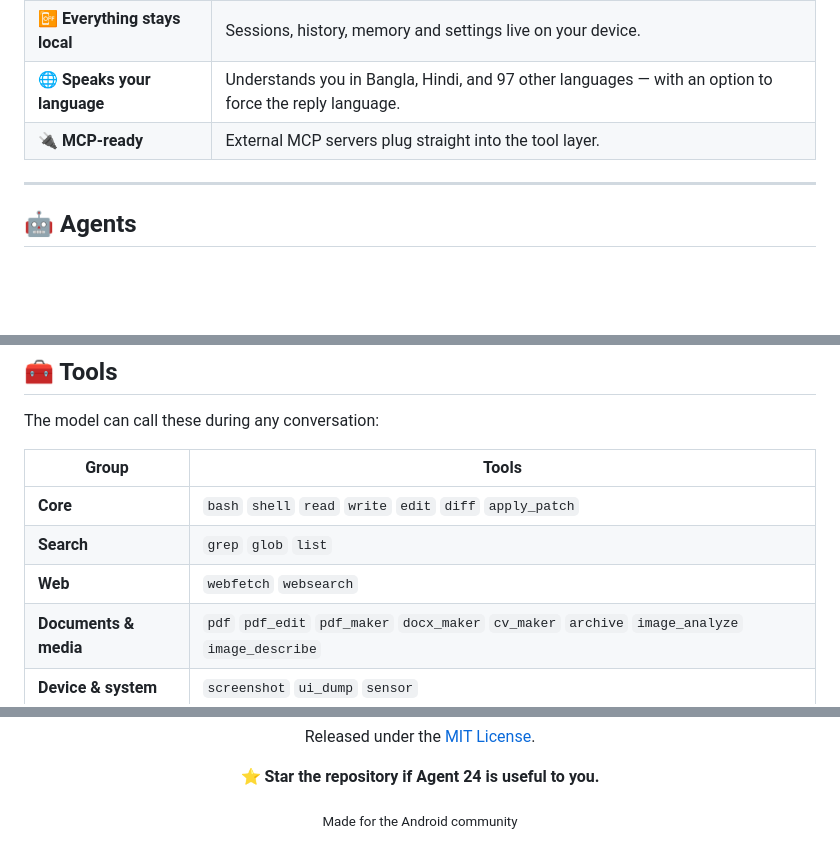
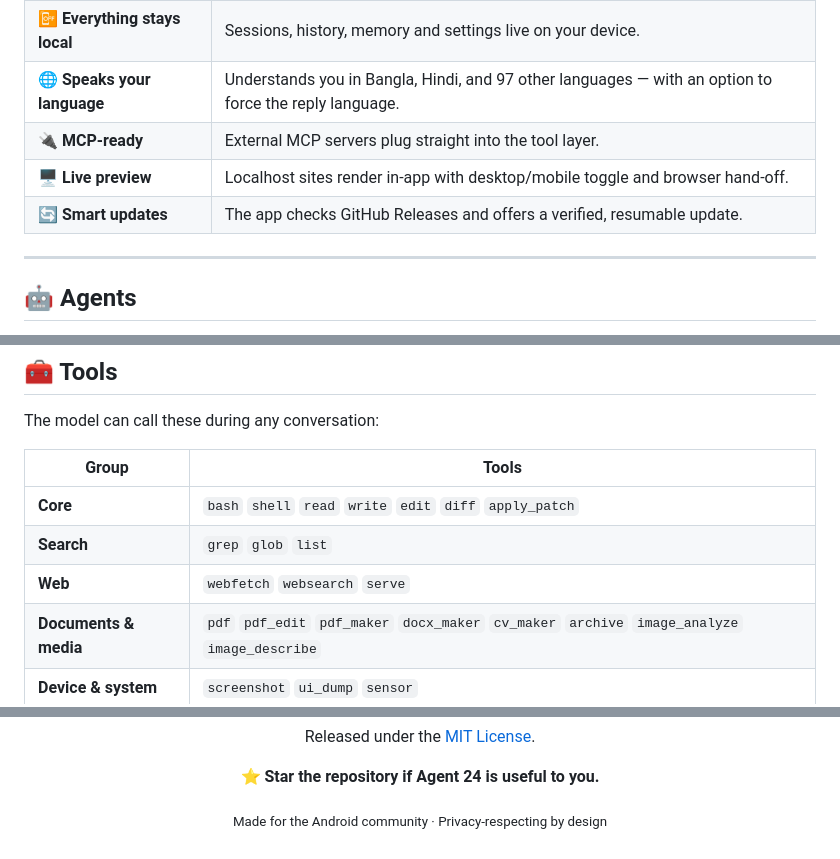
Before and after one commit to FoysalAhammad/agent24, a Markdown page: README.md, 3 parts joined by grey strips. Drawn GitHub-style; blank space fills up the shorter version.

```diff
--- a/README.md
+++ b/README.md
@@ -76,6 +80,8 @@ It ships as a complete workspace:
 | 📴 **Everything stays local** | Sessions, history, memory and settings live on your device. |
 | 🌐 **Speaks your language** | Understands you in Bangla, Hindi, and 97 other languages — with an option to force the reply language. |
 | 🔌 **MCP-ready** | External MCP servers plug straight into the tool layer. |
+| 🖥 **Live preview** | Localhost sites render in-app with desktop/mobile toggle and browser hand-off. |
+| 🔄 **Smart updates** | The app checks GitHub Releases and offers a verified, resumable update. |
 
 ---
 
@@ -103,7 +109,7 @@ The model can call these during any conversation:
 |---|---|
 | **Core** | `bash` `shell` `read` `write` `edit` `diff` `apply_patch` |
 | **Search** | `grep` `glob` `list` |
-| **Web** | `webfetch` `websearch` |
+| **Web** | `webfetch` `websearch` `serve` |
 | **Documents & media** | `pdf` `pdf_edit` `pdf_maker` `docx_maker` `cv_maker` `archive` `image_analyze` `image_describe` |
 | **Device & system** | `screenshot` `ui_dump` `sensor` |
 | **Productivity** | `git` `memory` `schedule` `todowrite` `todoread` `task` `skill` `question` |
@@ -249,5 +316,5 @@ Bug reports and feature ideas are welcome in
 
   <p><b>⭐ Star the repository if Agent 24 is useful to you.</b></p>
 
-  <sub>Made for the Android community</sub>
+  <sub>Made for the Android community · Privacy-respecting by design</sub>
 </div>
```
Also changed, not shown: other parts of README.md (+65 -0 lines).
